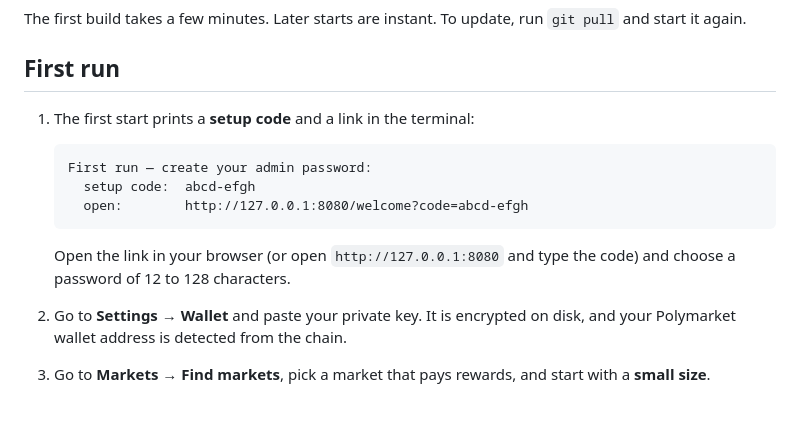
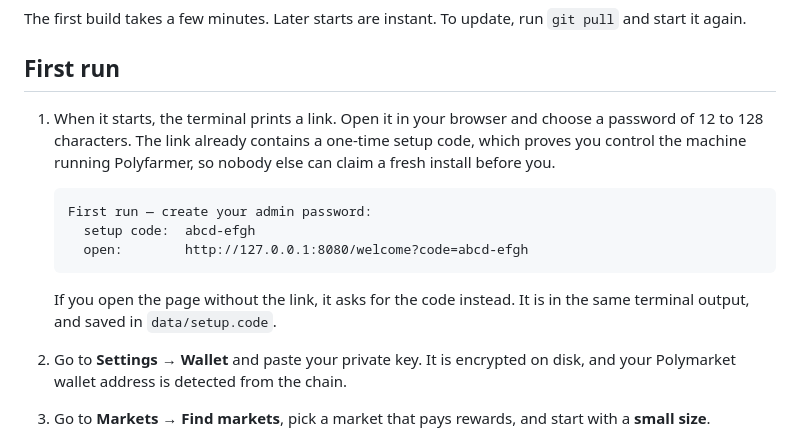
Before and after one commit to Vayz0001/polyfarmer, a Markdown page: README.md, the part around the change. Rendered like a GitHub page; blank space fills up the shorter version.

Commit message:
Explain the first-run link instead of the setup code
Lead with what a newcomer does (open the link the terminal prints) and say
in one sentence why the code exists. The code stays; it is what stops a
stranger claiming a server install first. Typing it is the fallback.

Co-Authored-By: Claude Sonnet 5.5 <noreply@anthropic.com>

````diff
--- a/README.md
+++ b/README.md
@@ -166,7 +166,9 @@ The first build takes a few minutes. Later starts are instant. To update, run `g
 
 ## First run
 
-1. The first start prints a **setup code** and a link in the terminal:
+1. When it starts, the terminal prints a link. Open it in your browser and choose a password of 12 to 128
+   characters. The link already contains a one-time setup code, which proves you control the machine running
+   Polyfarmer, so nobody else can claim a fresh install before you.
 
    ```text
    First run — create your admin password:
@@ -174,8 +176,8 @@ The first build takes a few minutes. Later starts are instant. To update, run `g
      open:        http://127.0.0.1:8080/welcome?code=abcd-efgh
    ```
 
-   Open the link in your browser (or open `http://127.0.0.1:8080` and type the code) and choose a password
-   of 12 to 128 characters.
+   If you open the page without the link, it asks for the code instead. It is in the same terminal output, and
+   saved in `data/setup.code`.
 2. Go to **Settings → Wallet** and paste your private key. It is encrypted on disk, and your Polymarket
    wallet address is detected from the chain.
 3. Go to **Markets → Find markets**, pick a market that pays rewards, and start with a **small size**.
````
